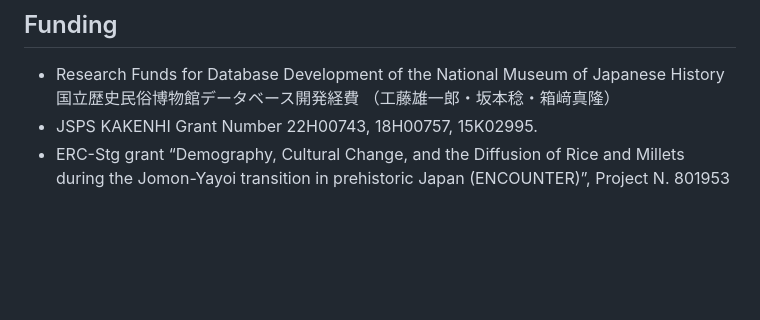
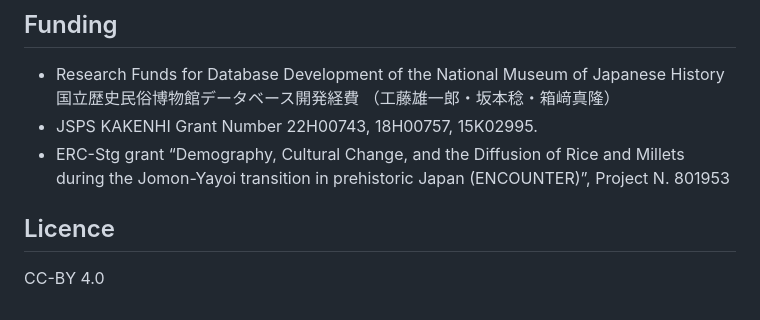
Before and after one commit to ercrema/japan_c14db, a Markdown page: README.md, the part around the change. Rendered like a GitHub page; blank space fills up the shorter version.

```diff
--- a/README.md
+++ b/README.md
@@ -42,3 +42,6 @@ loaded via a namespace (and not attached):
  * Research Funds for Database Development of the National Museum of Japanese History 国立歴史民俗博物館データベース開発経費 （工藤雄一郎・坂本稔・箱﨑真隆）
  * JSPS KAKENHI Grant Number 22H00743, 18H00757, 15K02995.
  * ERC-Stg grant “Demography, Cultural Change, and the Diffusion of Rice and Millets during the Jomon-Yayoi transition in prehistoric Japan (ENCOUNTER)”, Project N. 801953
+
+## Licence
+CC-BY 4.0
```
